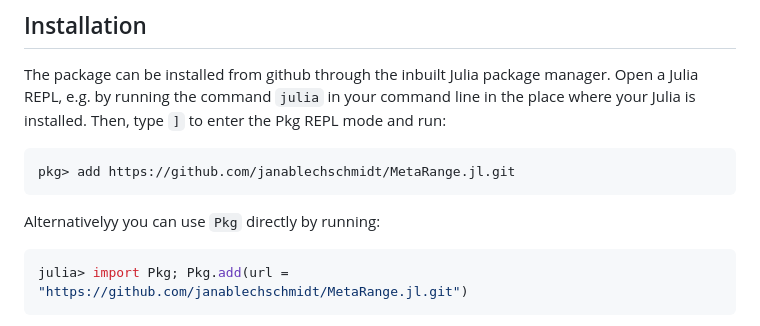
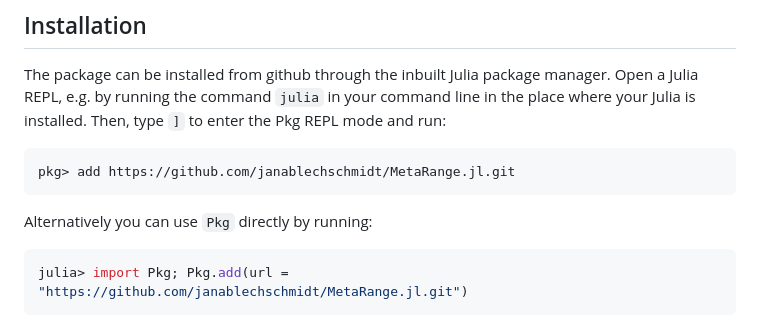
Before and after one commit to janablechschmidt/MetaRange.jl, a Markdown page: README.md, the part around the change. Drawn GitHub-style.

Commit message:
fix typo

````diff
--- a/README.md
+++ b/README.md
@@ -25,7 +25,7 @@ The package can be installed from github through the inbuilt Julia package manag
 pkg> add https://github.com/janablechschmidt/MetaRange.jl.git
 ```
 
-Alternativelyy you can use `Pkg` directly by running:
+Alternatively you can use `Pkg` directly by running:
 
 ```julia
 julia> import Pkg; Pkg.add(url = "https://github.com/janablechschmidt/MetaRange.jl.git")
````
